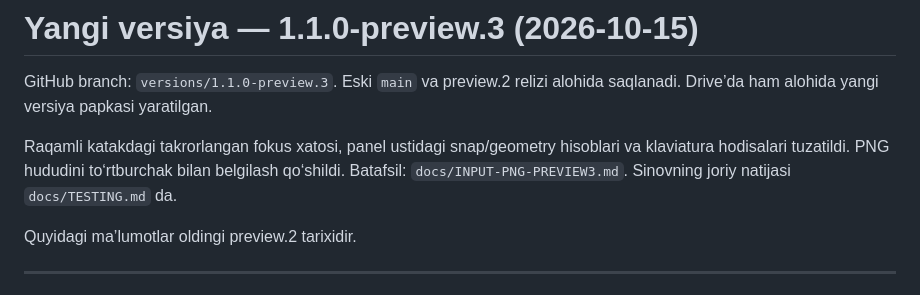
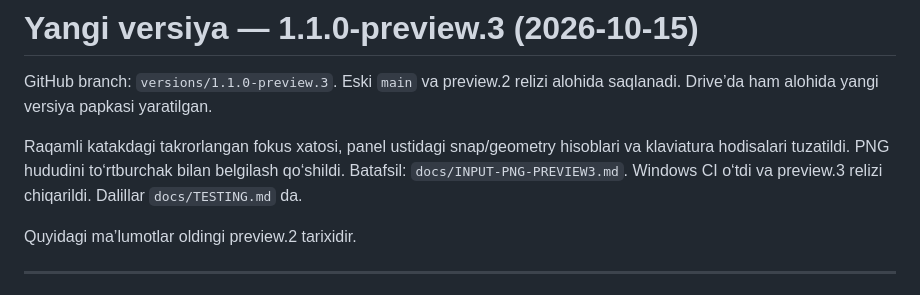
Before and after one commit to iamsanbek-blip/MyCAD, a Markdown page: HUJJAT.md, the part around the change. Rendered like a GitHub page.

```diff
--- a/HUJJAT.md
+++ b/HUJJAT.md
@@ -6,7 +6,7 @@ alohida saqlanadi. Drive’da ham alohida yangi versiya papkasi yaratilgan.
 Raqamli katakdagi takrorlangan fokus xatosi, panel ustidagi snap/geometry
 hisoblari va klaviatura hodisalari tuzatildi. PNG hududini to‘rtburchak bilan
 belgilash qo‘shildi. Batafsil: `docs/INPUT-PNG-PREVIEW3.md`.
-Sinovning joriy natijasi `docs/TESTING.md` da.
+Windows CI o‘tdi va preview.3 relizi chiqarildi. Dalillar `docs/TESTING.md` da.
 
 Quyidagi ma’lumotlar oldingi preview.2 tarixidir.
 
```
Also changed, not shown: docs/TESTING.md (+30 -7 lines).
